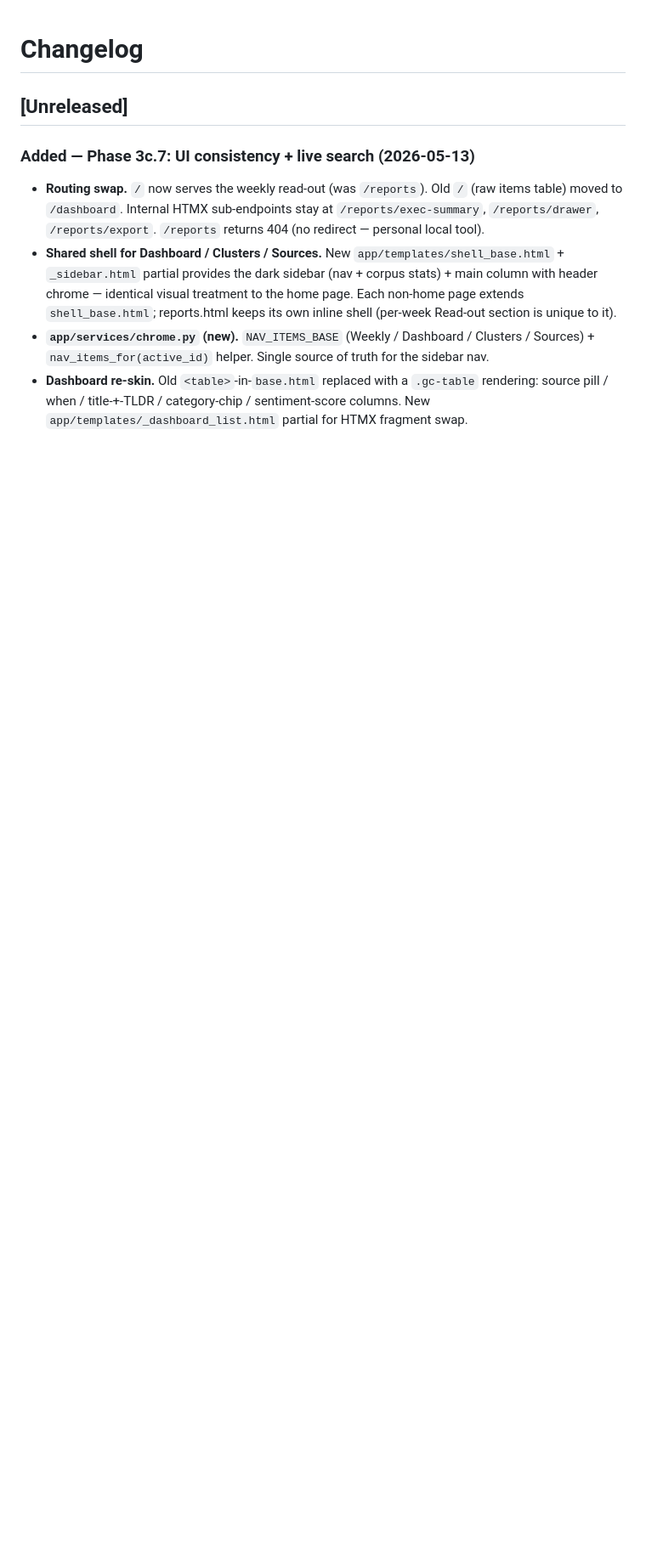
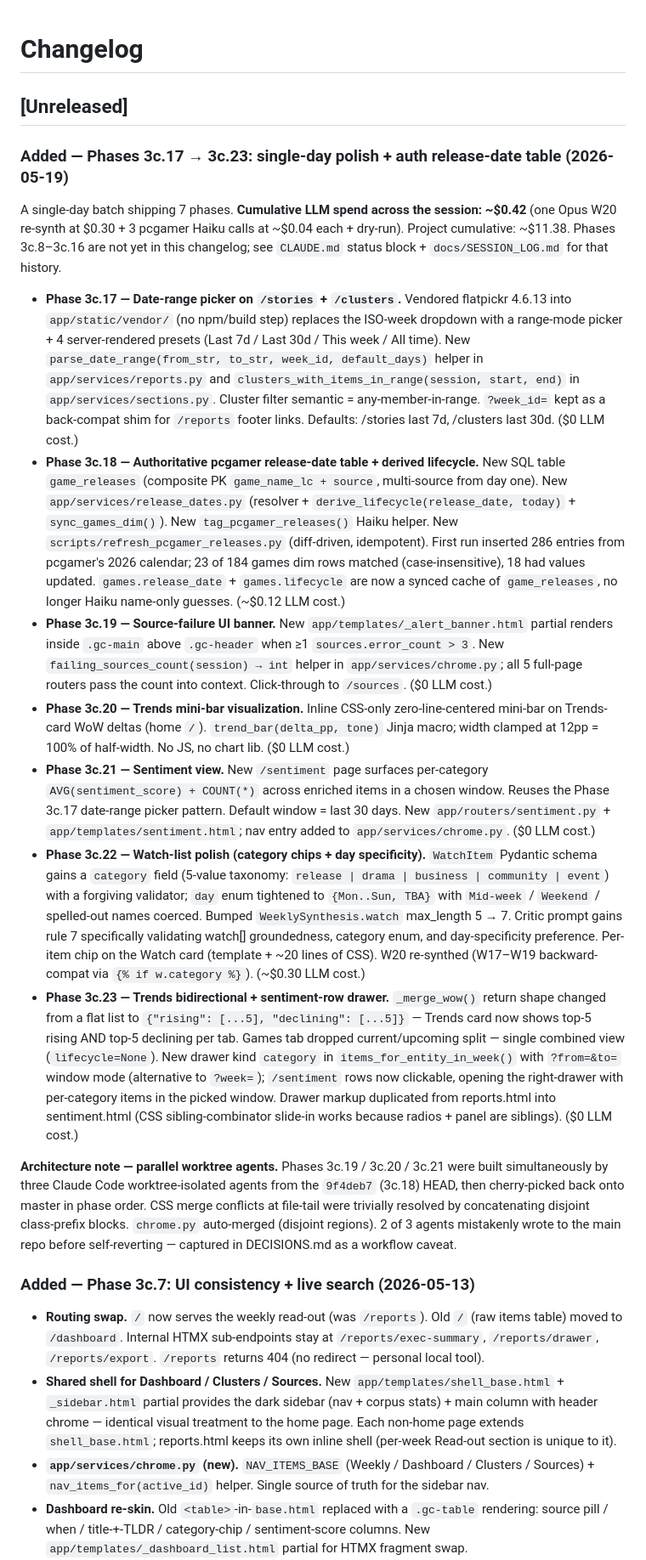
Before and after one commit to swarnimroot/gaming-chatter, a Markdown page: CHANGELOG.md, the part around the change. Shown at 85% size. Rendered like a GitHub page; blank space fills up the shorter version.

Commit message:
docs: session-close sweep — README + CHANGELOG bring-forward for Phases 3c.17 → 3c.23
The 7 phases shipped this session (3c.17 date-range picker / 3c.18 pcgamer
release-date table / 3c.19 source-failure banner / 3c.20 Trends mini-bar /
3c.21 sentiment view / 3c.22 watch-list polish / 3c.23 Trends bidirectional
+ sentiment-row drawer) had per-phase docs sweeps into CLAUDE.md +
SESSION_LOG + DECISIONS + TASKS + OPEN_QUESTIONS + ARCHITECTURE, but
README.md status sentence was stale at Phase 3c.14 and CHANGELOG.md was
stale at Phase 3c.7. Bringing both forward.

README: bumped status to Phase 3c.23 with corpus state + this-session
feature highlights (date-range picker, bidirectional Trends, sentiment
view, source-failure banner, watch-list category chips, authoritative
pcgamer release dates). Also fixed a stale 'localhost:8765' dashboard URL
to match the actual uvicorn port (8001) in the run example above.

CHANGELOG: single consolidated section covering all 7 phases shipped this
session, with sub-bullets per phase. Phases 3c.8 → 3c.16 remain a gap in
the CHANGELOG specifically — their history lives in CLAUDE.md status block
+ docs/SESSION_LOG.md + git log; deliberate scope choice for this wrap.

Co-Authored-By: Claude Opus 4.7 (1M context) <noreply@anthropic.com>

```diff
--- a/CHANGELOG.md
+++ b/CHANGELOG.md
@@ -1,6 +1,20 @@
 # Changelog
 
 ## [Unreleased]
+
+### Added — Phases 3c.17 → 3c.23: single-day polish + auth release-date table (2026-05-19)
+
+A single-day batch shipping 7 phases. **Cumulative LLM spend across the session: ~$0.42** (one Opus W20 re-synth at $0.30 + 3 pcgamer Haiku calls at ~$0.04 each + dry-run). Project cumulative: ~$11.38. Phases 3c.8–3c.16 are not yet in this changelog; see `CLAUDE.md` status block + `docs/SESSION_LOG.md` for that history.
+
+- **Phase 3c.17 — Date-range picker on `/stories` + `/clusters`.** Vendored flatpickr 4.6.13 into `app/static/vendor/` (no npm/build step) replaces the ISO-week dropdown with a range-mode picker + 4 server-rendered presets (Last 7d / Last 30d / This week / All time). New `parse_date_range(from_str, to_str, week_id, default_days)` helper in `app/services/reports.py` and `clusters_with_items_in_range(session, start, end)` in `app/services/sections.py`. Cluster filter semantic = any-member-in-range. `?week_id=` kept as a back-compat shim for `/reports` footer links. Defaults: /stories last 7d, /clusters last 30d. ($0 LLM cost.)
+- **Phase 3c.18 — Authoritative pcgamer release-date table + derived lifecycle.** New SQL table `game_releases` (composite PK `game_name_lc + source`, multi-source from day one). New `app/services/release_dates.py` (resolver + `derive_lifecycle(release_date, today)` + `sync_games_dim()`). New `tag_pcgamer_releases()` Haiku helper. New `scripts/refresh_pcgamer_releases.py` (diff-driven, idempotent). First run inserted 286 entries from pcgamer's 2026 calendar; 23 of 184 games dim rows matched (case-insensitive), 18 had values updated. `games.release_date` + `games.lifecycle` are now a synced cache of `game_releases`, no longer Haiku name-only guesses. (~$0.12 LLM cost.)
+- **Phase 3c.19 — Source-failure UI banner.** New `app/templates/_alert_banner.html` partial renders inside `.gc-main` above `.gc-header` when ≥1 `sources.error_count > 3`. New `failing_sources_count(session) → int` helper in `app/services/chrome.py`; all 5 full-page routers pass the count into context. Click-through to `/sources`. ($0 LLM cost.)
+- **Phase 3c.20 — Trends mini-bar visualization.** Inline CSS-only zero-line-centered mini-bar on Trends-card WoW deltas (home `/`). `trend_bar(delta_pp, tone)` Jinja macro; width clamped at 12pp = 100% of half-width. No JS, no chart lib. ($0 LLM cost.)
+- **Phase 3c.21 — Sentiment view.** New `/sentiment` page surfaces per-category `AVG(sentiment_score) + COUNT(*)` across enriched items in a chosen window. Reuses the Phase 3c.17 date-range picker pattern. Default window = last 30 days. New `app/routers/sentiment.py` + `app/templates/sentiment.html`; nav entry added to `app/services/chrome.py`. ($0 LLM cost.)
+- **Phase 3c.22 — Watch-list polish (category chips + day specificity).** `WatchItem` Pydantic schema gains a `category` field (5-value taxonomy: `release | drama | business | community | event`) with a forgiving validator; `day` enum tightened to `{Mon..Sun, TBA}` with `Mid-week` / `Weekend` / spelled-out names coerced. Bumped `WeeklySynthesis.watch` max_length 5 → 7. Critic prompt gains rule 7 specifically validating watch[] groundedness, category enum, and day-specificity preference. Per-item chip on the Watch card (template + ~20 lines of CSS). W20 re-synthed (W17–W19 backward-compat via `{% if w.category %}`). (~$0.30 LLM cost.)
+- **Phase 3c.23 — Trends bidirectional + sentiment-row drawer.** `_merge_wow()` return shape changed from a flat list to `{"rising": [...5], "declining": [...5]}` — Trends card now shows top-5 rising AND top-5 declining per tab. Games tab dropped current/upcoming split — single combined view (`lifecycle=None`). New drawer kind `category` in `items_for_entity_in_week()` with `?from=&to=` window mode (alternative to `?week=`); `/sentiment` rows now clickable, opening the right-drawer with per-category items in the picked window. Drawer markup duplicated from reports.html into sentiment.html (CSS sibling-combinator slide-in works because radios + panel are siblings). ($0 LLM cost.)
+
+**Architecture note — parallel worktree agents.** Phases 3c.19 / 3c.20 / 3c.21 were built simultaneously by three Claude Code worktree-isolated agents from the `9f4deb7` (3c.18) HEAD, then cherry-picked back onto master in phase order. CSS merge conflicts at file-tail were trivially resolved by concatenating disjoint class-prefix blocks. `chrome.py` auto-merged (disjoint regions). 2 of 3 agents mistakenly wrote to the main repo before self-reverting — captured in DECISIONS.md as a workflow caveat.
 
 ### Added — Phase 3c.7: UI consistency + live search (2026-05-13)
 - **Routing swap.** `/` now serves the weekly read-out (was `/reports`). Old `/` (raw items table) moved to `/dashboard`. Internal HTMX sub-endpoints stay at `/reports/exec-summary`, `/reports/drawer`, `/reports/export`. `/reports` returns 404 (no redirect — personal local tool).
```
Also changed, not shown: README.md (+2 -2 lines).
